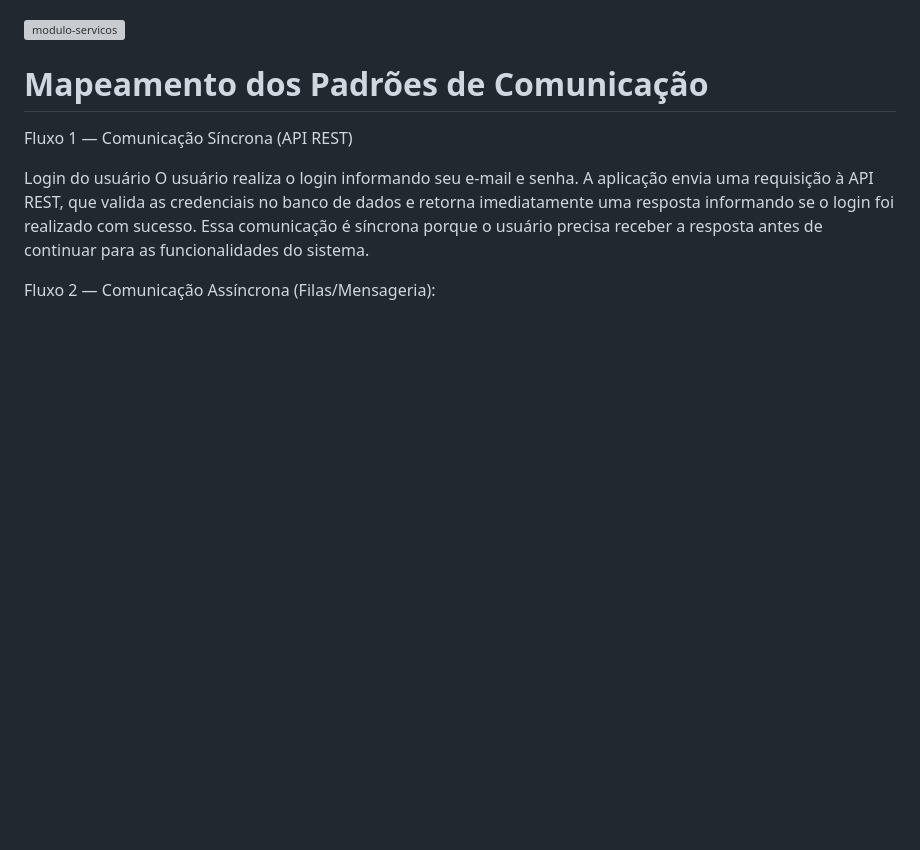
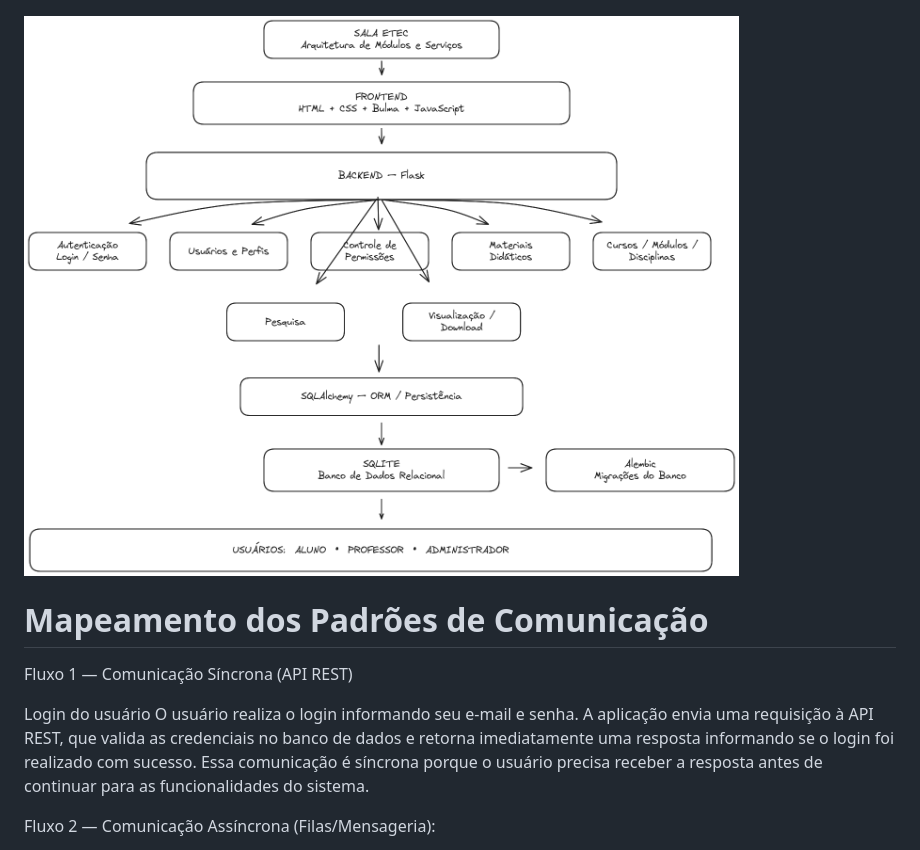
Before and after one commit to Heus-Sueh/sala-etec, a Markdown page: README.md, the part around the change. Drawn GitHub-style; blank space fills up the shorter version; grey boxes are pictures that could not be loaded.

Commit message:
correção do diagrama de modulos e serviços

```diff
--- a/README.md
+++ b/README.md
@@ -159,7 +159,7 @@ Esse evento é adequado porque a publicação de materiais é uma das principais
 
 ![fluxo-dados](/docs/diagrama-dfd.png)
 
-![modulo-servicos](/docs/diagrama-modulo-servicos.png)
+![modulo-servicos](/docs/diagrama-modulos-servicos.png)
 
 
 # Mapeamento dos Padrões de Comunicação
```
